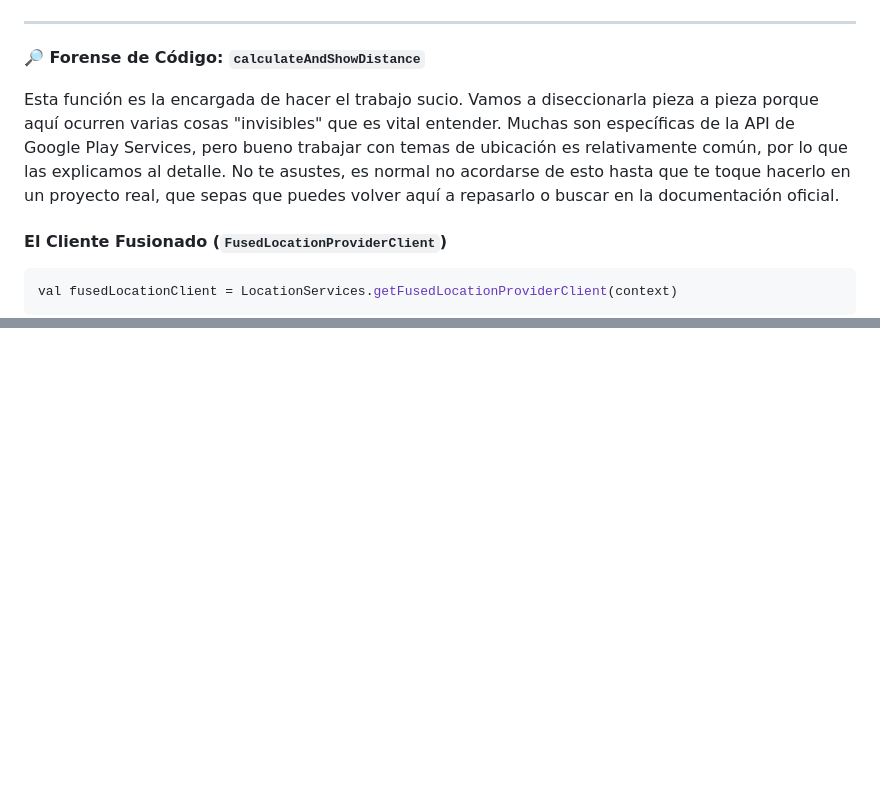
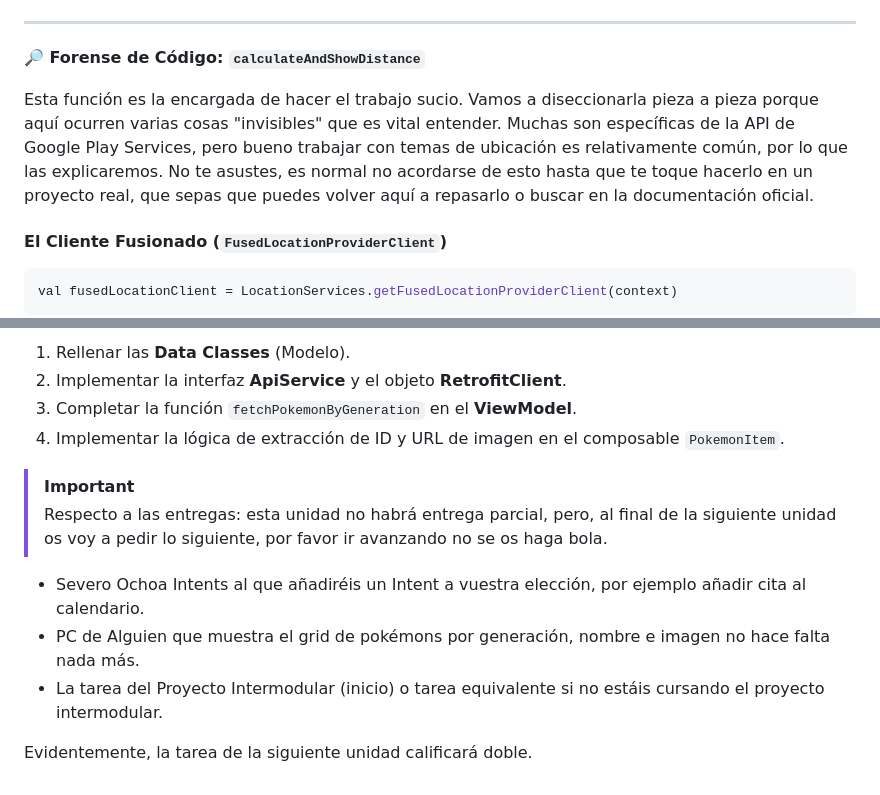
Before and after one commit to scontreraslopez/pmdm-2025, a Markdown page: T11.md, 2 parts joined by grey strips. GitHub-like rendering; blank space fills up the shorter version.

```diff
--- a/T11.md
+++ b/T11.md
@@ -415,7 +415,7 @@ private fun calculateAndShowDistance(context: Context, instituteLat: String, ins
 
 **🔎 Forense de Código: `calculateAndShowDistance`**
 
-Esta función es la encargada de hacer el trabajo sucio. Vamos a diseccionarla pieza a pieza porque aquí ocurren varias cosas "invisibles" que es vital entender. Muchas son específicas de la API de Google Play Services, pero bueno trabajar con temas de ubicación es relativamente común, por lo que las explicamos al detalle. No te asustes, es normal no acordarse de esto hasta que te toque hacerlo en un proyecto real, que sepas que puedes volver aquí a repasarlo o buscar en la documentación oficial.
+Esta función es la encargada de hacer el trabajo sucio. Vamos a diseccionarla pieza a pieza porque aquí ocurren varias cosas "invisibles" que es vital entender. Muchas son específicas de la API de Google Play Services, pero bueno trabajar con temas de ubicación es relativamente común, por lo que las explicaremos. No te asustes, es normal no acordarse de esto hasta que te toque hacerlo en un proyecto real, que sepas que puedes volver aquí a repasarlo o buscar en la documentación oficial.
 
 #### El Cliente Fusionado (`FusedLocationProviderClient`)
 
@@ -527,0 +598,13 @@ Para la parte de cómo implementar un login, nos podemos apoyar en el siguiente
+1. Rellenar las **Data Classes** (Modelo).
+2. Implementar la interfaz **ApiService** y el objeto **RetrofitClient**.
+3. Completar la función `fetchPokemonByGeneration` en el **ViewModel**.
+4. Implementar la lógica de extracción de ID y URL de imagen en el composable `PokemonItem`.
+
+> [!IMPORTANT]
+> Respecto a las entregas: esta unidad no habrá entrega parcial, pero, al final de la siguiente unidad os voy a pedir lo siguiente, por favor ir avanzando no se os haga bola.
+
+- Severo Ochoa Intents al que añadiréis un Intent a vuestra elección, por ejemplo añadir cita al calendario.
+- PC de Alguien que muestra el grid de pokémons por generación, nombre e imagen no hace falta nada más.
+- La tarea del Proyecto Intermodular (inicio) o tarea equivalente si no estáis cursando el proyecto intermodular.
+
+Evidentemente, la tarea de la siguiente unidad calificará doble.
```
Also changed, not shown: other parts of T11.md (+80 -10 lines), T12.md (added, +1 -0 lines), tarea-extra-wip.md (added, +28 -0 lines), T11-extra-wip.md (added), image.png (added), 1 other file.
